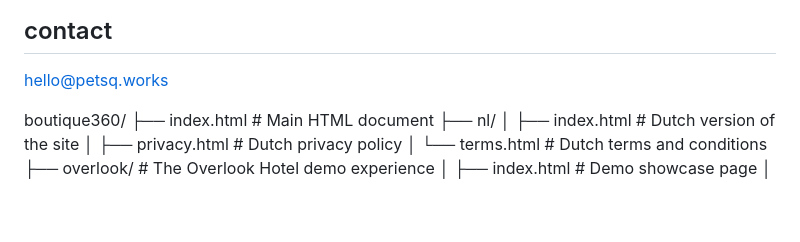
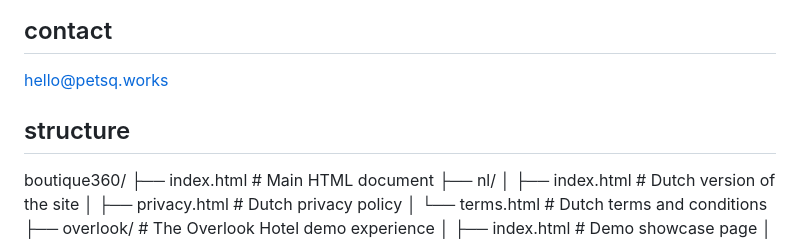
Before and after one commit to ppetsq/btq360, a Markdown page: readme.md, the part around the change. Rendered like a GitHub page; blank space fills up the shorter version.

```diff
--- a/readme.md
+++ b/readme.md
@@ -16,6 +16,8 @@ Easy integration - Simple embedding on websites and sharing via QR codes
 ## contact
 
 hello@petsq.works
+
+## structure
 
 boutique360/
 ├── index.html                 # Main HTML document
```
